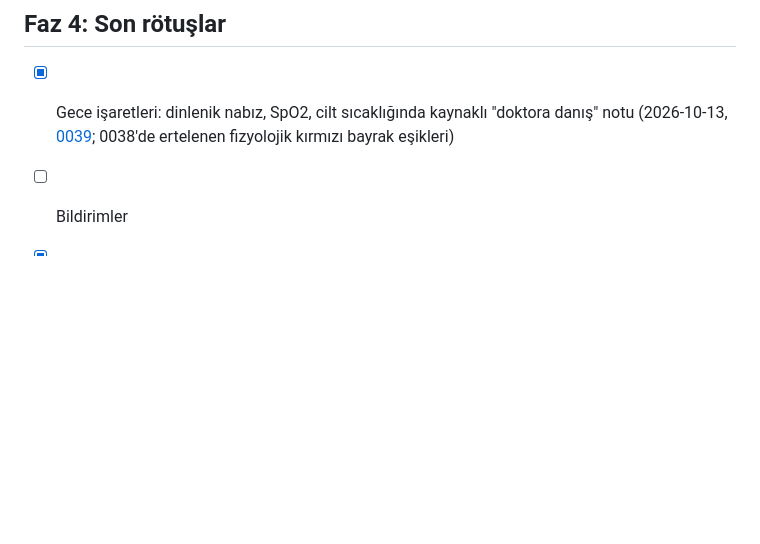
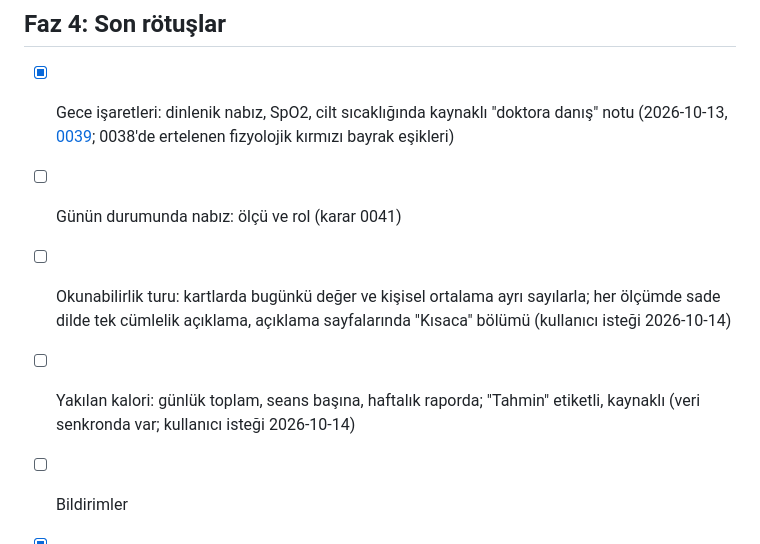
Before and after one commit to emir-eid/hooplab, a Markdown page: docs/ROADMAP.md, the part around the change. Rendered like a GitHub page; blank space fills up the shorter version.

```diff
--- a/docs/ROADMAP.md
+++ b/docs/ROADMAP.md
@@ -80,6 +80,9 @@ Her faz, bitiş kriteri karşılanınca `/kapat` ile kapanır: faz özeti `docs/
 ## Faz 4: Son rötuşlar
 
 - [x] Gece işaretleri: dinlenik nabız, SpO2, cilt sıcaklığında kaynaklı "doktora danış" notu (2026-10-13, [0039](decisions/0039-gece-isaretleri.md); 0038'de ertelenen fizyolojik kırmızı bayrak eşikleri)
+- [ ] Günün durumunda nabız: ölçü ve rol (karar 0041)
+- [ ] Okunabilirlik turu: kartlarda bugünkü değer ve kişisel ortalama ayrı sayılarla; her ölçümde sade dilde tek cümlelik açıklama, açıklama sayfalarında "Kısaca" bölümü (kullanıcı isteği 2026-10-14)
+- [ ] Yakılan kalori: günlük toplam, seans başına, haftalık raporda; "Tahmin" etiketli, kaynaklı (veri senkronda var; kullanıcı isteği 2026-10-14)
 - [ ] Bildirimler
 - [x] Haftalık rapor: takvim haftası, yalnız motorun sayıları, Trend'den açılır (2026-10-14, [0040](decisions/0040-haftalik-rapor.md)); koç yorumu ve PDF paylaşımı sonra
 - [ ] Maç günü ve seyahat protokolleri
```
Also changed, not shown: docs/STATE.md (+3 -1 lines).
